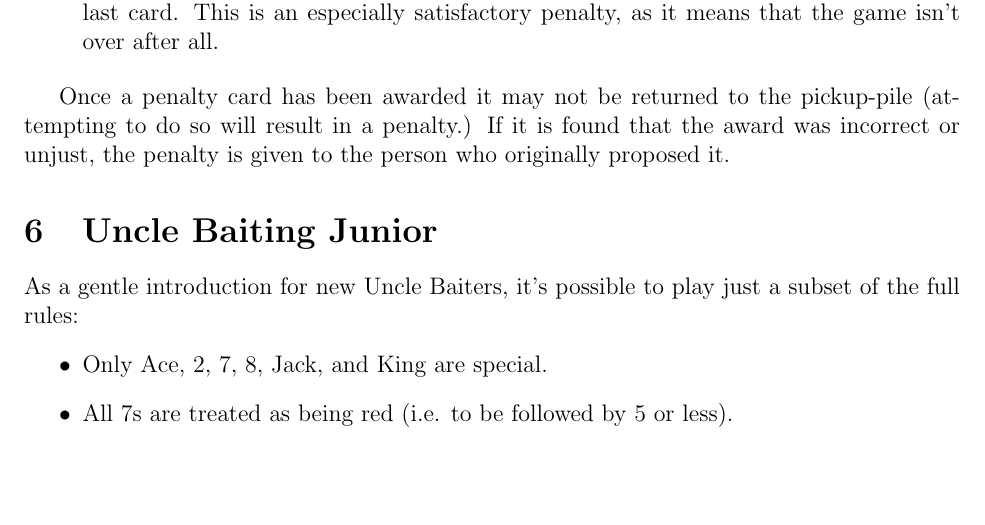
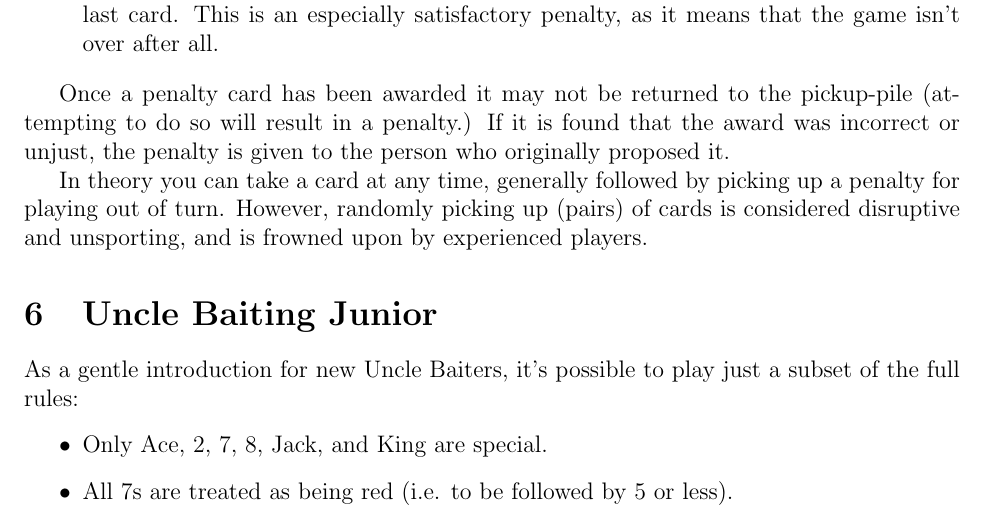
Before and after one commit to RobertLuptonTheGood/UncleBaiting, a LaTeX document (uncleBaiting.tex): part of page 6 of 7, cut so that both start at the same text, the shorter picture padded with empty space. Compiled offline with pdfLaTeX.

Commit message:
Noted the possibility of random plays out of turn

```diff
--- a/uncleBaiting.tex
+++ b/uncleBaiting.tex
@@ -273,6 +273,10 @@ Examples of errors are:
 Once a penalty card has been awarded it may not be returned to the pickup-pile (attempting to do so will result in a penalty.)  If it is found that the award was
 incorrect or unjust, the penalty is given to the person who originally proposed it.
 
+In theory you can take a card at any time, generally followed by picking up a penalty for
+playing out of turn.  However, randomly picking up (pairs) of cards is considered disruptive and unsporting,
+and is frowned upon by experienced players.
+
 \section{Uncle Baiting Junior}
 \label{Junior}
 
```
Also changed, not shown: uncleBaiting.pdf.
